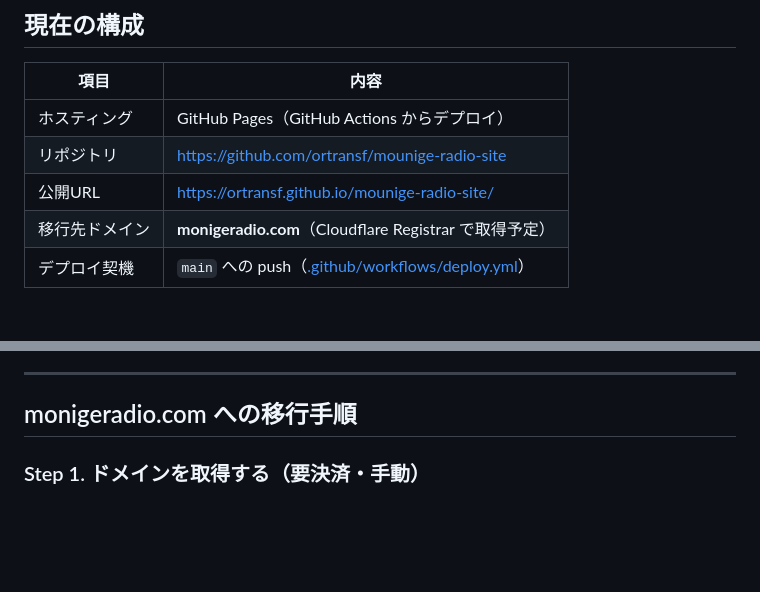
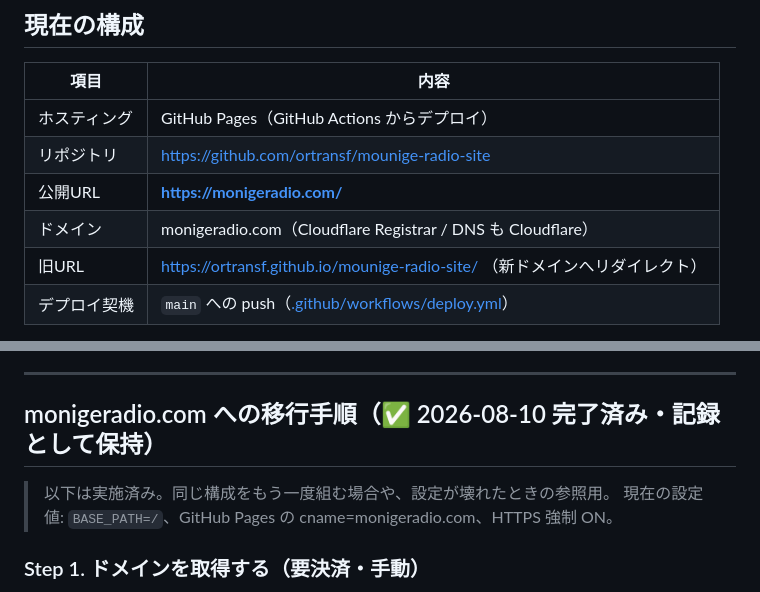
Before and after one commit to ortransf/mounige-radio-site, a Markdown page: DEPLOY.md, 2 parts joined by grey strips. Drawn GitHub-style; blank space fills up the shorter version.

```diff
--- a/DEPLOY.md
+++ b/DEPLOY.md
@@ -6,8 +6,9 @@
 |---|---|
 | ホスティング | GitHub Pages（GitHub Actions からデプロイ） |
 | リポジトリ | https://github.com/ortransf/mounige-radio-site |
-| 公開URL | https://ortransf.github.io/mounige-radio-site/ |
-| 移行先ドメイン | **monigeradio.com**（Cloudflare Registrar で取得予定） |
+| 公開URL | **https://monigeradio.com/** |
+| ドメイン | monigeradio.com（Cloudflare Registrar / DNS も Cloudflare） |
+| 旧URL | https://ortransf.github.io/mounige-radio-site/ （新ドメインへリダイレクト） |
 | デプロイ契機 | `main` への push（[.github/workflows/deploy.yml](.github/workflows/deploy.yml)） |
 
 `main` に push すれば1〜2分で本番に反映される。手動実行は Actions タブの
@@ -24,7 +25,10 @@ GitHub Pages のサブパス公開（`github.io/mounige-radio-site/`）では全
 
 ---
 
-## monigeradio.com への移行手順
+## monigeradio.com への移行手順（✅ 2026-08-10 完了済み・記録として保持）
+
+> 以下は実施済み。同じ構成をもう一度組む場合や、設定が壊れたときの参照用。
+> 現在の設定値: `BASE_PATH=/`、GitHub Pages の cname=monigeradio.com、HTTPS 強制 ON。
 
 ### Step 1. ドメインを取得する（要決済・手動）
 
```
Also changed, not shown: PLAN.md (+2 -1 lines), WORKLOG.md (+12 -0 lines).
